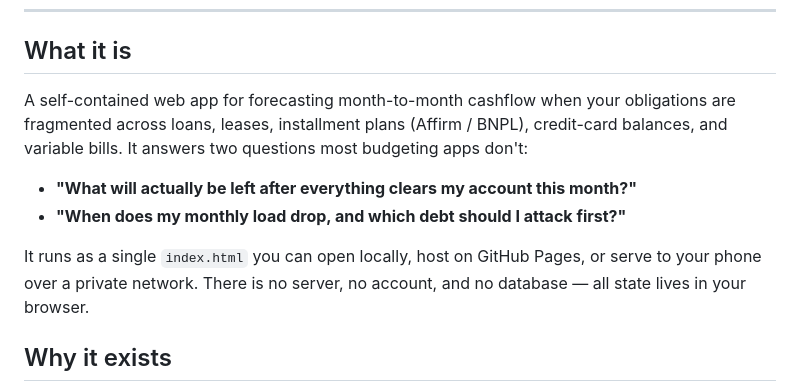
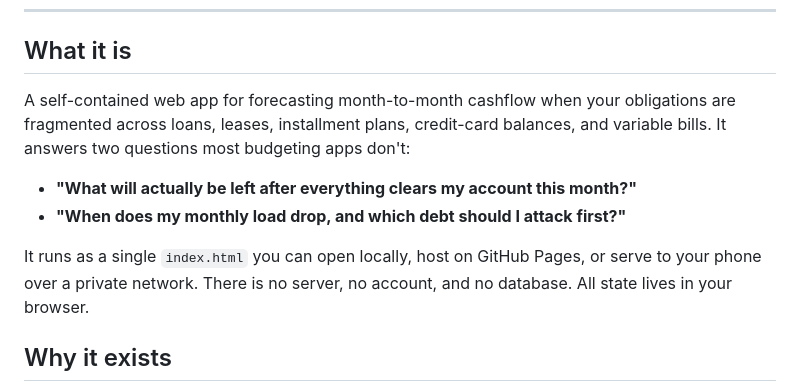
Before and after one commit to Ciph3rDrums27/cashflow, a Markdown page: README.md, the part around one of its changes. Rendered like a GitHub page.

Commit message:
Fix formatting and punctuation in README.md

```diff
--- a/README.md
+++ b/README.md
@@ -8,12 +8,12 @@ A privacy-first personal cashflow forecaster. Single HTML file, no backend, no d
 
 ## What it is
 
-A self-contained web app for forecasting month-to-month cashflow when your obligations are fragmented across loans, leases, installment plans (Affirm / BNPL), credit-card balances, and variable bills. It answers two questions most budgeting apps don't:
+A self-contained web app for forecasting month-to-month cashflow when your obligations are fragmented across loans, leases, installment plans, credit-card balances, and variable bills. It answers two questions most budgeting apps don't:
 
 - **"What will actually be left after everything clears my account this month?"**
 - **"When does my monthly load drop, and which debt should I attack first?"**
 
-It runs as a single `index.html` you can open locally, host on GitHub Pages, or serve to your phone over a private network. There is no server, no account, and no database — all state lives in your browser.
+It runs as a single `index.html` you can open locally, host on GitHub Pages, or serve to your phone over a private network. There is no server, no account, and no database. All state lives in your browser.
 
 ## Why it exists
 
```
Also changed, not shown: other parts of README.md (+4 -4 lines).
